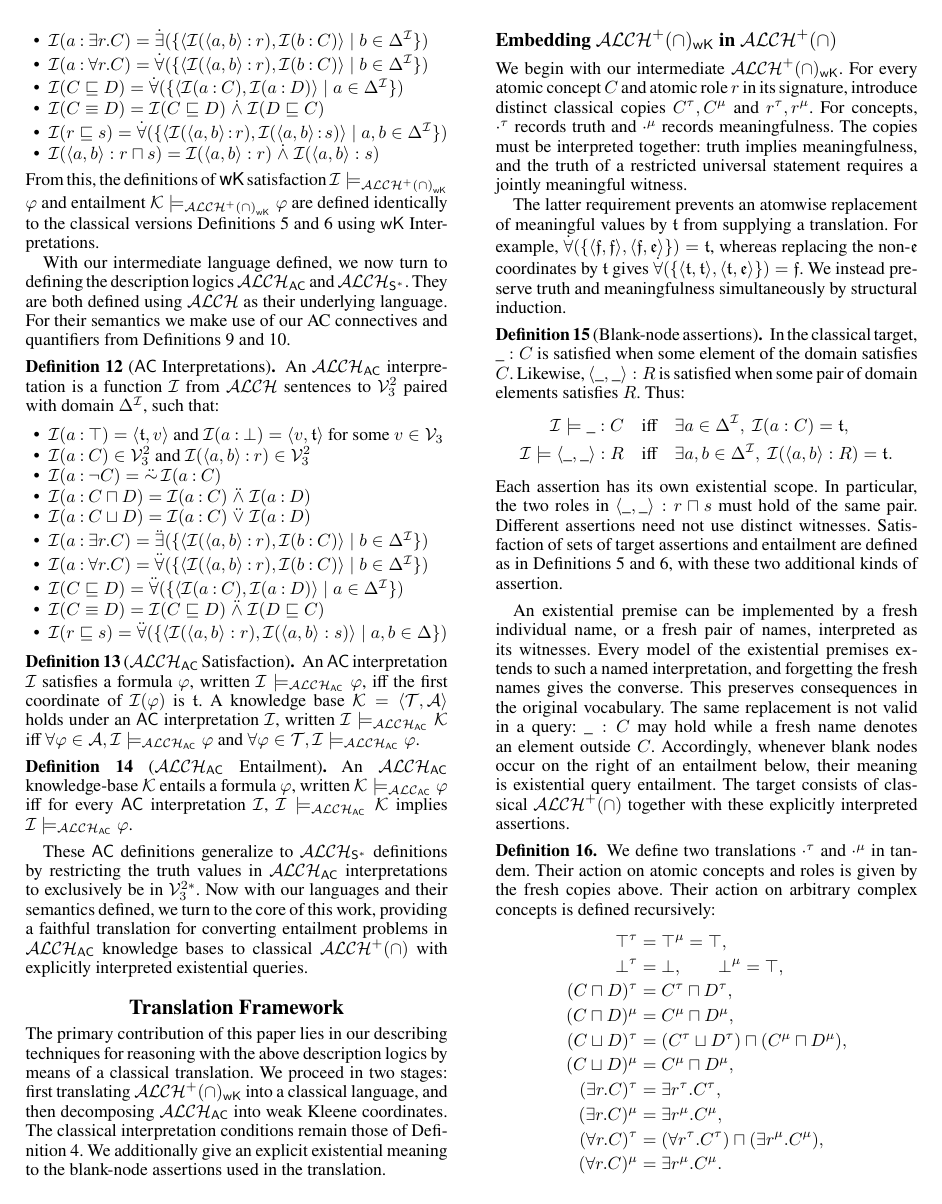
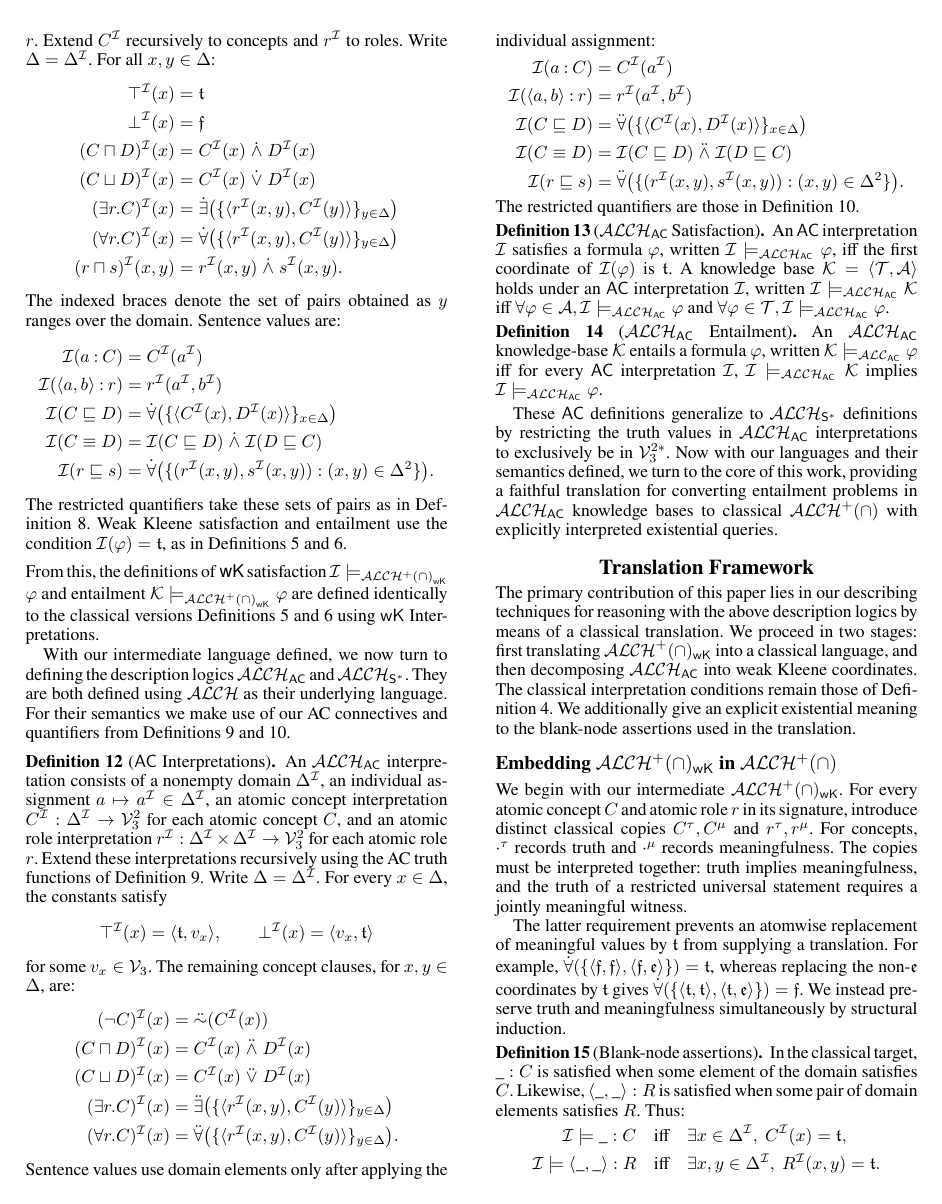
Before and after one commit to James-Oswald/BiALCH, a LaTeX paper (BiALCH/source-revised.tex): page 4 of 9. Compiled offline with pdfLaTeX.

Commit message:
such is life

```diff
--- a/BiALCH/source-revised.tex
+++ b/BiALCH/source-revised.tex
@@ -414,9 +410,22 @@ An $\mathcal{ALCH^+(\cap)}_\mathsf{wK}$ interpretation is a function $\mathcal{I
-		\item $\mathcal{I}(a\isa \forall r.C)=\mathop{\dot{\forall}}(\lbrace\langle\mathcal{I}(\langle a,b\rangle\isa r),\mathcal{I}(b\isa C)\rangle\mid b\in \Delta^{\mathcal{I}}\rbrace)$
-		\item $\mathcal{I}(C\sqsubseteq D)=\mathop{\dot{\forall}}(\lbrace\langle\mathcal{I}(a\isa C),\mathcal{I}(a\isa D)\rangle\mid a\in \Delta^{\mathcal{I}}\rbrace)$
-		\item $\mathcal{I}(C\equiv D)=\mathcal{I}(C\sqsubseteq D)\mathrel{\dot{\wedge}}\mathcal{I}(D\sqsubseteq C)$
-        \item $\mathcal{I}(r \sqsubseteq s) = \mathop{\dot{\forall}}(\lbrace\langle\mathcal{I}(\langle a,b\rangle\isa r),\mathcal{I}(\langle a,b\rangle\isa s)\rangle\mid a,b\in \Delta^{\mathcal{I}}\rbrace)$
-        \item $\mathcal{I}(\langle a, b\rangle : r \sqcap s) = \mathcal{I}(\langle a, b\rangle : r) \mathrel{\dot{\wedge}} \mathcal{I}(\langle a, b\rangle : s)$
-	\end{itemize}
+An $\mathcal{ALCH^+(\cap)}_\mathsf{wK}$ interpretation consists of a nonempty domain $\Delta^{\mathcal{I}}$, an individual assignment $a\mapsto a^{\mathcal{I}}\in\Delta^{\mathcal{I}}$, an atomic concept interpretation $C^{\mathcal{I}}:\Delta^{\mathcal{I}}\to\mathcal{V}_{3}$ for each atomic concept $C$, and an atomic role interpretation $r^{\mathcal{I}}:\Delta^{\mathcal{I}}\times\Delta^{\mathcal{I}}\to\mathcal{V}_{3}$ for each atomic role $r$. Extend $C^{\mathcal{I}}$ recursively to concepts and $r^{\mathcal{I}}$ to roles. Write $\Delta=\Delta^{\mathcal{I}}$. For all $x,y\in\Delta$:
+\begin{align*}
+\top^{\mathcal{I}}(x)&=\vt\\
+\bot^{\mathcal{I}}(x)&=\vf\\
+(C\sqcap D)^{\mathcal{I}}(x)&=C^{\mathcal{I}}(x)\mathrel{\dot{\wedge}}D^{\mathcal{I}}(x)\\
+(C\sqcup D)^{\mathcal{I}}(x)&=C^{\mathcal{I}}(x)\mathrel{\dot{\vee}}D^{\mathcal{I}}(x)\\
+(\exists r.C)^{\mathcal{I}}(x)&=\dot{\exists}\bigl(\{\langle r^{\mathcal{I}}(x,y),C^{\mathcal{I}}(y)\rangle\}_{y\in\Delta}\bigr)\\
+(\forall r.C)^{\mathcal{I}}(x)&=\dot{\forall}\bigl(\{\langle r^{\mathcal{I}}(x,y),C^{\mathcal{I}}(y)\rangle\}_{y\in\Delta}\bigr)\\
+(r\sqcap s)^{\mathcal{I}}(x,y)&=r^{\mathcal{I}}(x,y)\mathrel{\dot{\wedge}}s^{\mathcal{I}}(x,y).
+\end{align*}
+The indexed braces denote the set of pairs obtained as $y$ ranges over the domain. Sentence values are:
+\begin{align*}
+\mathcal{I}(a\isa C)&=C^{\mathcal{I}}(a^{\mathcal{I}})\\
+\mathcal{I}(\langle a,b\rangle\isa r)&=r^{\mathcal{I}}(a^{\mathcal{I}},b^{\mathcal{I}})\\
+\mathcal{I}(C\sqsubseteq D)&=\dot{\forall}\bigl(\{\langle C^{\mathcal{I}}(x),D^{\mathcal{I}}(x)\rangle\}_{x\in\Delta}\bigr)\\
+\mathcal{I}(C\equiv D)&=\mathcal{I}(C\sqsubseteq D)\mathrel{\dot{\wedge}}\mathcal{I}(D\sqsubseteq C)\\
+\mathcal{I}(r\sqsubseteq s)&=\dot{\forall}\bigl(\{(r^{\mathcal{I}}(x,y),s^{\mathcal{I}}(x,y)):(x,y)\in\Delta^2\}\bigr).
+\end{align*}
+The restricted quantifiers take these sets of pairs as in Definition~8. Weak Kleene satisfaction and entailment use the condition $\mathcal{I}(\varphi)=\vt$, as in Definitions~\ref{def:ALC-Sat} and~\ref{def:ALC-Ent}.
 \end{definition}
 \noindent From this, the definitions of \textsf{wK} satisfaction $\mathcal{I}\models_{\mathcal{ALCH^+(\cap)}_\mathsf{wK}}\varphi$ and entailment $\mathcal{K}\models_{\mathcal{ALCH^+(\cap)}_\mathsf{wK}}\varphi$ are defined identically to the classical versions Definitions \ref{def:ALC-Sat} and \ref{def:ALC-Ent} using $\mathsf{wK}$ Interpretations.
 % \begin{definition}[$\mathcal{ALCH^+(\cap)}_\mathsf{wK}$ Satisfaction]\label{def:wK-Sat}
@@ -429,20 +438,28 @@ An $\mathcal{ALCH^+(\cap)}_\mathsf{wK}$ interpretation is a function $\mathcal{I
 With our intermediate language defined, we now turn to defining the description logics $\mathcal{ALCH}_\mathsf{AC}$ and $\mathcal{ALCH}_{\mathsf{S}^*}$. They are both defined using $\mathcal{ALCH}$ as their underlying language. For their semantics we make use of our AC connectives and quantifiers from Definitions \ref{def:AC-connectives} and \ref{def:AC-quantifiers}.
 
 \begin{definition}[$\mathsf{AC}$ Interpretations]\label{def:Bilateral-Interp}
-	An $\mathcal{ALCH}_\mathsf{AC}$ interpretation is a function $\mathcal{I}$ from $\mathcal{ALCH}$ sentences to $\mathcal{V}_{3}^{2}$ paired with domain $\Delta^{\mathcal{I}}$, such that:
-
-	\begin{itemize}
-		\item $\mathcal{I}(a\isa\top)=\langle\vt,v\rangle$ and $\mathcal{I}(a\isa\bot)=\langle v,\vt\rangle$ for some $v\in\mathcal{V}_{3}$
-		\item $\mathcal{I}(a\isa C)\in\mathcal{V}_{3}^{2}$ and $\mathcal{I}(\langle a,b\rangle\isa r)\in\mathcal{V}_{3}^{2}$
-		\item $\mathcal{I}(a\isa\neg C)=\mathop{\ddot{\strongneg}}\mathcal{I}(a\isa C)$
-		\item $\mathcal{I}(a\isa C\sqcap D)=\mathcal{I}(a\isa C)\mathrel{\ddot{\wedge}}\mathcal{I}(a\isa D)$
-		\item $\mathcal{I}(a\isa C\sqcup D)=\mathcal{I}(a\isa C)\mathrel{\ddot{\vee}}\mathcal{I}(a\isa D)$
-		\item $\mathcal{I}(a\isa \exists r.C)=\mathop{\ddot{\exists}}(\lbrace\langle\mathcal{I}(\langle a,b\rangle\isa r),\mathcal{I}(b\isa C)\rangle\mid b\in \Delta^{\mathcal{I}}\rbrace)$
-		\item $\mathcal{I}(a\isa \forall r.C)=\mathop{\ddot{\forall}}(\lbrace\langle\mathcal{I}(\langle a,b\rangle\isa r),\mathcal{I}(b\isa C)\rangle\mid b\in \Delta^{\mathcal{I}}\rbrace)$
-		\item $\mathcal{I}(C\sqsubseteq D)=\mathop{\ddot{\forall}}(\lbrace\langle\mathcal{I}(a\isa C),\mathcal{I}(a\isa D)\rangle\mid a\in \Delta^{\mathcal{I}}\rbrace)$
-		\item $\mathcal{I}(C\equiv D)=\mathcal{I}(C\sqsubseteq D)\mathrel{\ddot{\wedge}}\mathcal{I}(D\sqsubseteq C)$
-        \item $\mathcal{I}(r\sqsubseteq s)=\ddot{\forall}(\lbrace \langle\mathcal{I}(\langle a,b\rangle:r),\mathcal{I}(\langle a,b\rangle:s)\rangle\mid a,b\in\Delta\rbrace)$
-	\end{itemize}
+An $\mathcal{ALCH}_\mathsf{AC}$ interpretation consists of a nonempty domain $\Delta^{\mathcal{I}}$, an individual assignment $a\mapsto a^{\mathcal{I}}\in\Delta^{\mathcal{I}}$, an atomic concept interpretation $C^{\mathcal{I}}:\Delta^{\mathcal{I}}\to\mathcal{V}_{3}^{2}$ for each atomic concept $C$, and an atomic role interpretation $r^{\mathcal{I}}:\Delta^{\mathcal{I}}\times\Delta^{\mathcal{I}}\to\mathcal{V}_{3}^{2}$ for each atomic role $r$. Extend these interpretations recursively using the AC truth functions of Definition~\ref{def:AC-connectives}. Write $\Delta=\Delta^{\mathcal{I}}$. For every $x\in\Delta$, the constants satisfy
+\[
+\top^{\mathcal{I}}(x)=\langle\vt,v_x\rangle,\qquad
+\bot^{\mathcal{I}}(x)=\langle v_x,\vt\rangle
+\]
+for some $v_x\in\mathcal{V}_{3}$. The remaining concept clauses, for $x,y\in\Delta$, are:
+\begin{align*}
+(\neg C)^{\mathcal{I}}(x)&=\ddot{\strongneg}(C^{\mathcal{I}}(x))\\
+(C\sqcap D)^{\mathcal{I}}(x)&=C^{\mathcal{I}}(x)\mathrel{\ddot{\wedge}}D^{\mathcal{I}}(x)\\
+(C\sqcup D)^{\mathcal{I}}(x)&=C^{\mathcal{I}}(x)\mathrel{\ddot{\vee}}D^{\mathcal{I}}(x)\\
+(\exists r.C)^{\mathcal{I}}(x)&=\ddot{\exists}\bigl(\{\langle r^{\mathcal{I}}(x,y),C^{\mathcal{I}}(y)\rangle\}_{y\in\Delta}\bigr)\\
+(\forall r.C)^{\mathcal{I}}(x)&=\ddot{\forall}\bigl(\{\langle r^{\mathcal{I}}(x,y),C^{\mathcal{I}}(y)\rangle\}_{y\in\Delta}\bigr).
+\end{align*}
+Sentence values use domain elements only after applying the individual assignment:
+\begin{align*}
+\mathcal{I}(a\isa C)&=C^{\mathcal{I}}(a^{\mathcal{I}})\\
+\mathcal{I}(\langle a,b\rangle\isa r)&=r^{\mathcal{I}}(a^{\mathcal{I}},b^{\mathcal{I}})\\
+\mathcal{I}(C\sqsubseteq D)&=\ddot{\forall}\bigl(\{\langle C^{\mathcal{I}}(x),D^{\mathcal{I}}(x)\rangle\}_{x\in\Delta}\bigr)\\
+\mathcal{I}(C\equiv D)&=\mathcal{I}(C\sqsubseteq D)\mathrel{\ddot{\wedge}}\mathcal{I}(D\sqsubseteq C)\\
+\mathcal{I}(r\sqsubseteq s)&=\ddot{\forall}\bigl(\{(r^{\mathcal{I}}(x,y),s^{\mathcal{I}}(x,y)):(x,y)\in\Delta^2\}\bigr).
+\end{align*}
+The restricted quantifiers are those in Definition~\ref{def:AC-quantifiers}.
 \end{definition}
 
 \begin{definition}[$\mathcal{ALCH}_\mathsf{AC}$ Satisfaction]\label{def:AC-Sat}
@@ -467,9 +484,9 @@ The latter requirement prevents an atomwise replacement of meaningful values by
 In the classical target, $\_:C$ is satisfied when some element of the domain satisfies $C$. Likewise, $\langle\_,\_\rangle:R$ is satisfied when some pair of domain elements satisfies $R$. Thus:
 \begin{align*}
 \mathcal{I}\models\_:C
- &\quad\text{iff}\quad \exists a\in\Delta^{\mathcal{I}},\ \mathcal{I}(a:C)=\vt,\\
+ &\quad\text{iff}\quad \exists x\in\Delta^{\mathcal{I}},\ C^{\mathcal{I}}(x)=\vt,\\
 \mathcal{I}\models\langle\_,\_\rangle:R
- &\quad\text{iff}\quad \exists a,b\in\Delta^{\mathcal{I}},\ \mathcal{I}(\langle a,b\rangle:R)=\vt.
+ &\quad\text{iff}\quad \exists x,y\in\Delta^{\mathcal{I}},\ R^{\mathcal{I}}(x,y)=\vt.
 \end{align*}
 Each assertion has its own existential scope. In particular, the two roles in $\langle\_,\_\rangle:r\sqcap s$ must hold of the same pair. Different assertions need not use distinct witnesses. Satisfaction of sets of target assertions and entailment are defined as in Definitions~\ref{def:ALC-Sat} and~\ref{def:ALC-Ent}, with these two additional kinds of assertion.
 \end{definition}
```
Also changed, not shown: BiALCH/source-revised.tex (46 more changed lines), 1 other file.
